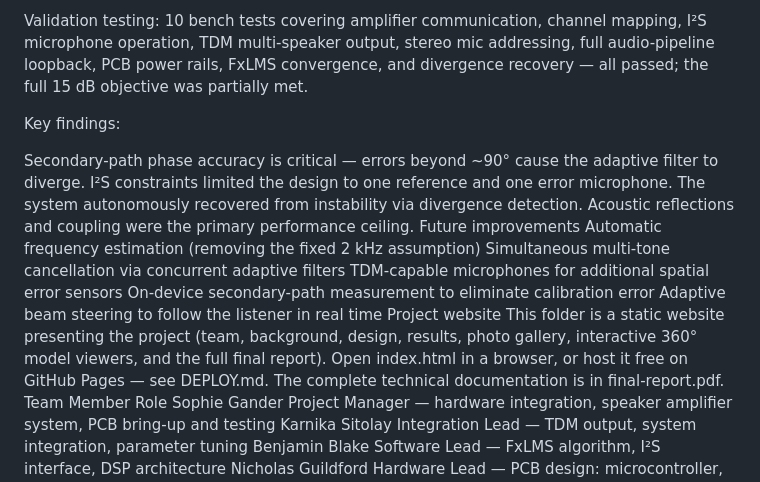
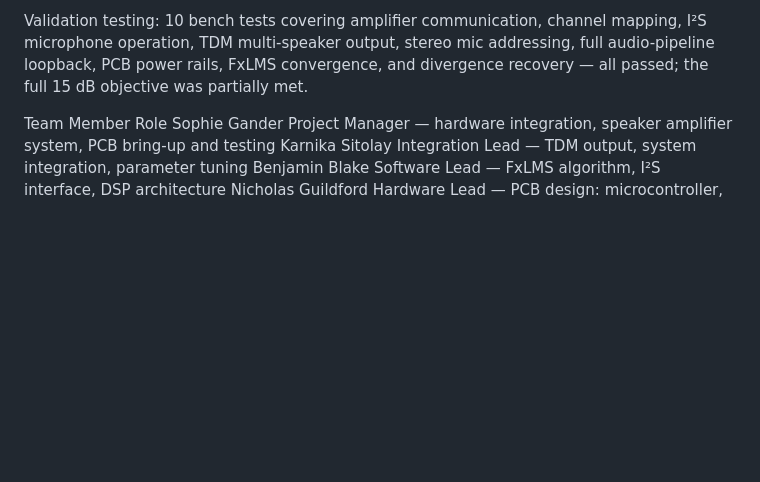
Before and after one commit to Finnberg9/noise-deleter, a Markdown page: README.md, the part around the change. Drawn GitHub-style; blank space fills up the shorter version.

```diff
--- a/README.md
+++ b/README.md
@@ -35,20 +35,6 @@ Complex broadband cancellation — future work. Requires automatic frequency est
 
 Validation testing: 10 bench tests covering amplifier communication, channel mapping, I²S microphone operation, TDM multi-speaker output, stereo mic addressing, full audio-pipeline loopback, PCB power rails, FxLMS convergence, and divergence recovery — all passed; the full 15 dB objective was partially met.
 
-Key findings:
-
-Secondary-path phase accuracy is critical — errors beyond ~90° cause the adaptive filter to diverge.
-I²S constraints limited the design to one reference and one error microphone.
-The system autonomously recovered from instability via divergence detection.
-Acoustic reflections and coupling were the primary performance ceiling.
-Future improvements
-Automatic frequency estimation (removing the fixed 2 kHz assumption)
-Simultaneous multi-tone cancellation via concurrent adaptive filters
-TDM-capable microphones for additional spatial error sensors
-On-device secondary-path measurement to eliminate calibration error
-Adaptive beam steering to follow the listener in real time
-Project website
-This folder is a static website presenting the project (team, background, design, results, photo gallery, interactive 360° model viewers, and the full final report). Open index.html in a browser, or host it free on GitHub Pages — see DEPLOY.md. The complete technical documentation is in final-report.pdf.
 Team
 Member
 Role
```
